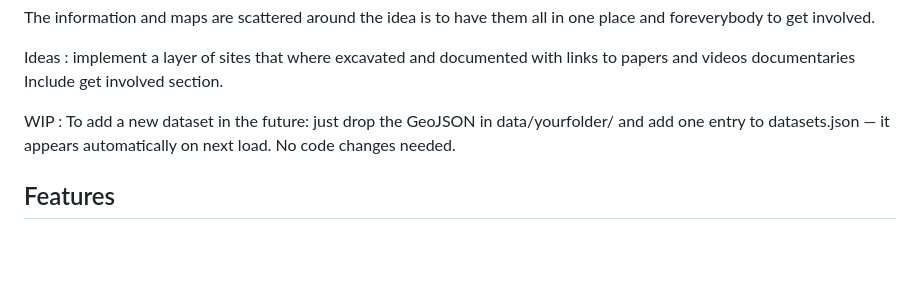
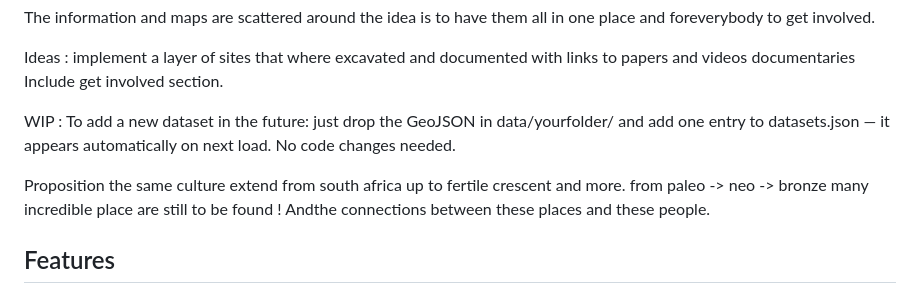
Before and after one commit to L10n-H34r7/Works-of-the-Old-Men---Archaeological-Hub-Map-Aggregator, a Markdown page: README.md, the part around the change. Rendered like a GitHub page; blank space fills up the shorter version.

```diff
--- a/README.md
+++ b/README.md
@@ -11,6 +11,9 @@ Include get involved section.
 
 WIP :
 To add a new dataset in the future: just drop the GeoJSON in data/yourfolder/ and add one entry to datasets.json — it appears automatically on next load. No code changes needed.
+
+Proposition the same culture extend from south africa up to fertile crescent and more. from paleo -> neo -> bronze
+many incredible place are still to be found ! Andthe connections between these places and these people.
 
 
 ## Features
```
